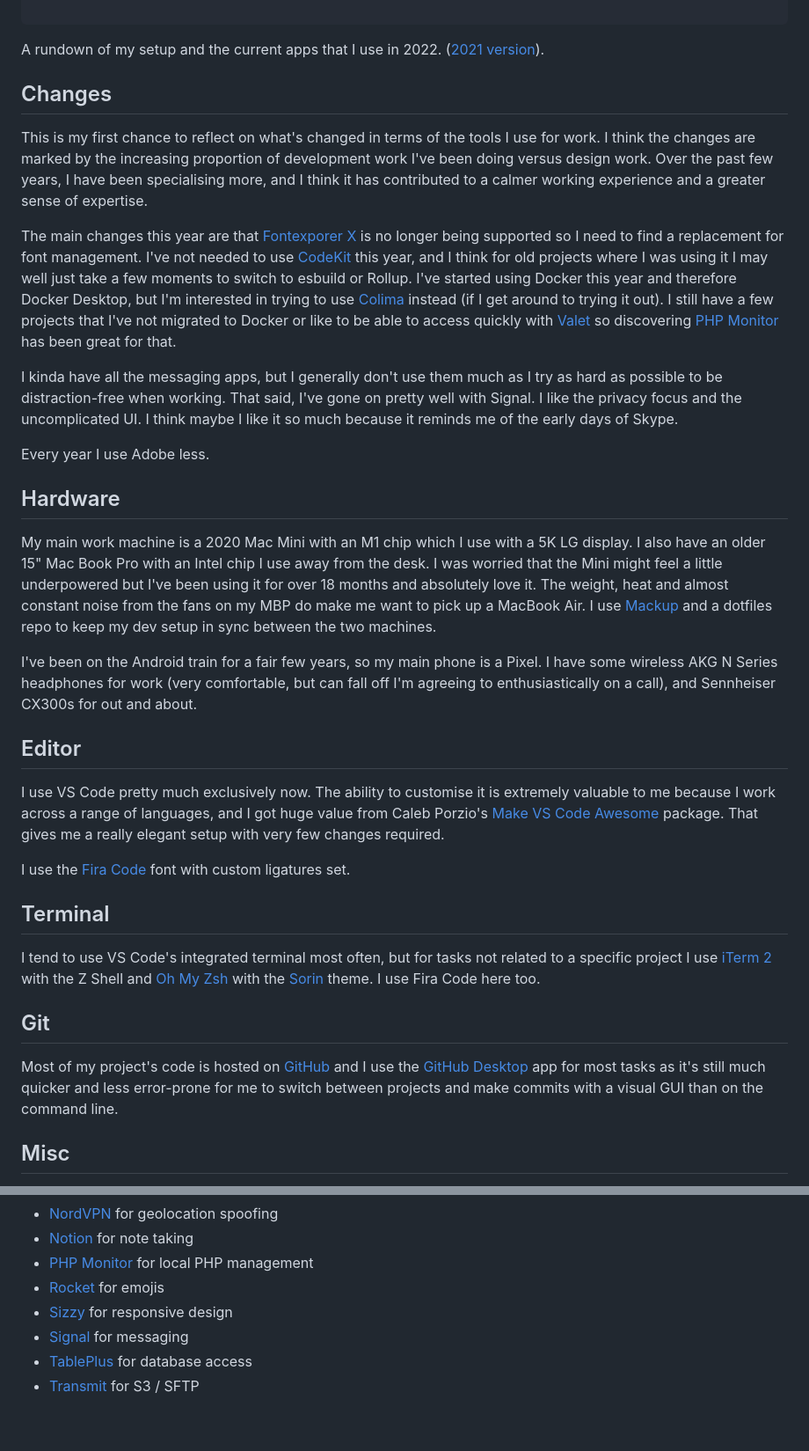
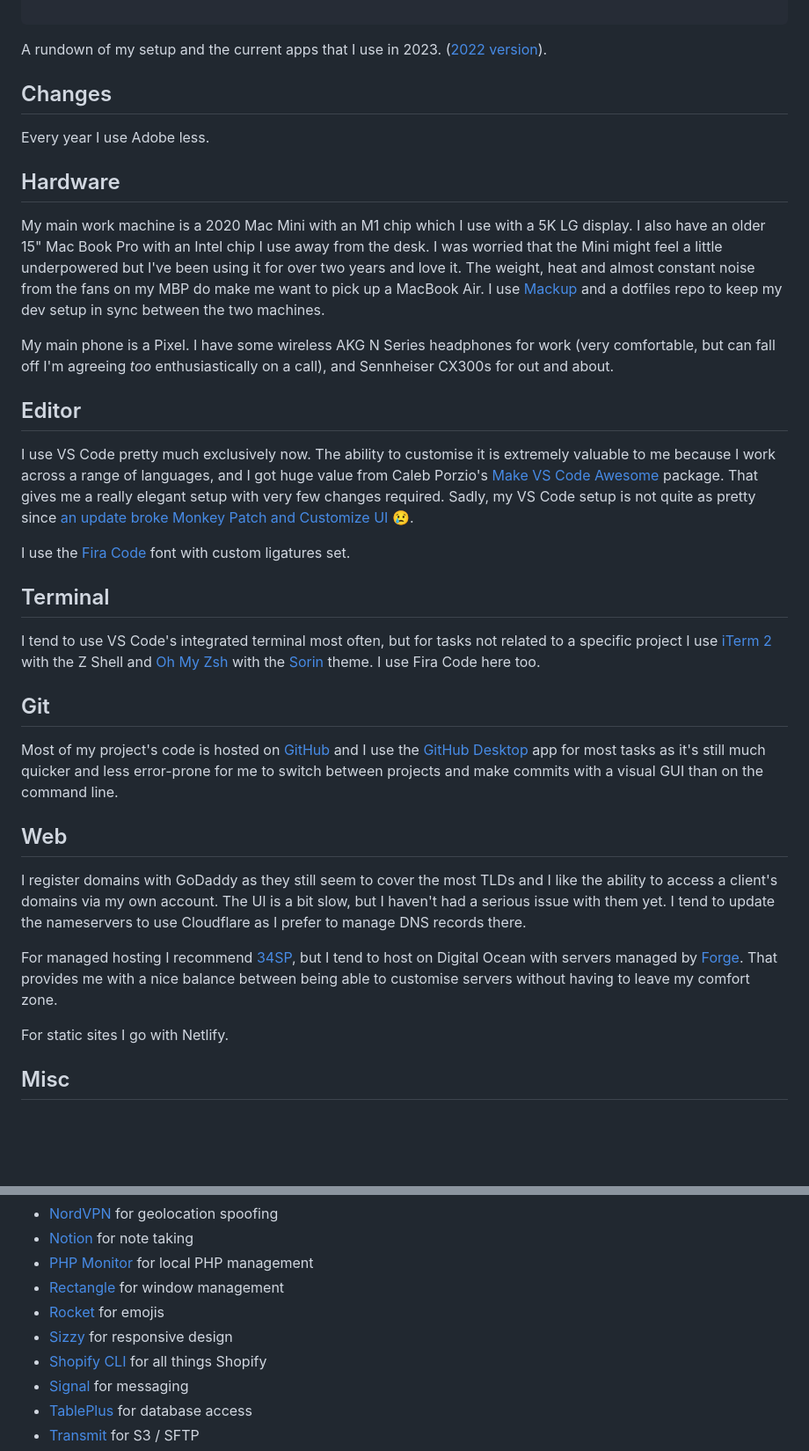
Before and after one commit to mikenewbuild/mikefallows, a Markdown page: uses/index.md, 2 parts joined by grey strips. Shown: that part at 88% size. Drawn GitHub-style; blank space fills up the shorter version.

```diff
--- a/uses/index.md
+++ b/uses/index.md
@@ -7,27 +7,21 @@ eleventyNavigation:
   order: 4
 
 ---
-A rundown of my setup and the current apps that I use in 2022. ([2021 version](/uses/2021/)).
+A rundown of my setup and the current apps that I use in 2023. ([2022 version](/uses/2022/)).
 
 ## Changes
-
-This is my first chance to reflect on what's changed in terms of the tools I use for work. I think the changes are marked by the increasing proportion of development work I've been doing versus design work. Over the past few years, I have been specialising more, and I think it has contributed to a calmer working experience and a greater sense of expertise.
-
-The main changes this year are that [Fontexporer X](https://www.fontexplorerx.com/) is no longer being supported so I need to find a replacement for font management. I've not needed to use [CodeKit](https://codekitapp.com/) this year, and I think for old projects where I was using it I may well just take a few moments to switch to esbuild or Rollup. I've started using Docker this year and therefore Docker Desktop, but I'm interested in trying to use [Colima](https://github.com/abiosoft/colima/) instead (if I get around to trying it out). I still have a few projects that I've not migrated to Docker or like to be able to access quickly with [Valet](https://laravel.com/docs/valet) so discovering [PHP Monitor](https://github.com/nicoverbruggen/phpmon) has been great for that.
-
-I kinda have all the messaging apps, but I generally don't use them much as I try as hard as possible to be distraction-free when working. That said, I've gone on pretty well with Signal. I like the privacy focus and the uncomplicated UI. I think maybe I like it so much because it reminds me of the early days of Skype.
 
 Every year I use Adobe less.
 
 ## Hardware
 
-My main work machine is a 2020 Mac Mini with an M1 chip which I use with a 5K LG display. I also have an older 15" Mac Book Pro with an Intel chip I use away from the desk. I was worried that the Mini might feel a little underpowered but I've been using it for over 18 months and absolutely love it. The weight, heat and almost constant noise from the fans on my MBP do make me want to pick up a MacBook Air. I use [Mackup](https://github.com/lra/mackup) and a dotfiles repo to keep my dev setup in sync between the two machines.
+My main work machine is a 2020 Mac Mini with an M1 chip which I use with a 5K LG display. I also have an older 15" Mac Book Pro with an Intel chip I use away from the desk. I was worried that the Mini might feel a little underpowered but I've been using it for over two years and love it. The weight, heat and almost constant noise from the fans on my MBP do make me want to pick up a MacBook Air. I use [Mackup](https://github.com/lra/mackup) and a dotfiles repo to keep my dev setup in sync between the two machines.
 
-I've been on the Android train for a fair few years, so my main phone is a Pixel. I have some wireless AKG N Series headphones for work (very comfortable, but can fall off I'm agreeing to enthusiastically on a call), and Sennheiser CX300s for out and about.
+My main phone is a Pixel. I have some wireless AKG N Series headphones for work (very comfortable, but can fall off I'm agreeing _too_ enthusiastically on a call), and Sennheiser CX300s for out and about.
 
 ## Editor
 
-I use VS Code pretty much exclusively now. The ability to customise it is extremely valuable to me because I work across a range of languages, and I got huge value from Caleb Porzio's [Make VS Code Awesome](https://makevscodeawesome.com/) package. That gives me a really elegant setup with very few changes required.
+I use VS Code pretty much exclusively now. The ability to customise it is extremely valuable to me because I work across a range of languages, and I got huge value from Caleb Porzio's [Make VS Code Awesome](https://makevscodeawesome.com/) package. That gives me a really elegant setup with very few changes required. Sadly, my VS Code setup is not quite as pretty since [an update broke Monkey Patch and Customize UI](https://github.com/iocave/monkey-patch/issues/51) 😢.
 
 I use the [Fira Code](https://github.com/tonsky/FiraCode) font with custom ligatures set.
 
@@ -38,6 +32,14 @@ I tend to use VS Code's integrated terminal most often, but for tasks not relate
 ## Git
 
 Most of my project's code is hosted on [GitHub](https://github.com/) and I use the [GitHub Desktop](https://desktop.github.com/) app for most tasks as it's still much quicker and less error-prone for me to switch between projects and make commits with a visual GUI than on the command line.
+
+## Web
+
+I register domains with GoDaddy as they still seem to cover the most TLDs and I like the ability to access a client's domains via my own account. The UI is a bit slow, but I haven't had a serious issue with them yet. I tend to update the nameservers to use Cloudflare as I prefer to manage DNS records there.
+
+For managed hosting I recommend [34SP](https://www.34sp.com/), but I tend to host on Digital Ocean with servers managed by [Forge](https://forge.laravel.com/). That provides me with a nice balance between being able to customise servers without having to leave my comfort zone.
+
+For static sites I go with Netlify.
 
 ## Misc
 
@@ -56,8 +58,10 @@ Most of my project's code is hosted on [GitHub](https://github.com/) and I use t
 * [NordVPN](https://nordvpn.com/) for geolocation spoofing
 * [Notion](https://www.notion.so/) for note taking
 * [PHP Monitor](https://github.com/nicoverbruggen/phpmon) for local PHP management
+* [Rectangle](https://rectangleapp.com/) for window management
 * [Rocket](https://matthewpalmer.net/rocket/) for emojis
 * [Sizzy](https://sizzy.co/) for responsive design
+* [Shopify CLI](https://github.com/Shopify/cli) for all things Shopify
 * [Signal](https://signal.org/) for messaging
 * [TablePlus](https://tableplus.com/) for database access
 * [Transmit](https://panic.com/transmit/) for S3 / SFTP
```
Also changed, not shown: uses/2022.md (added, +63 -0 lines).
